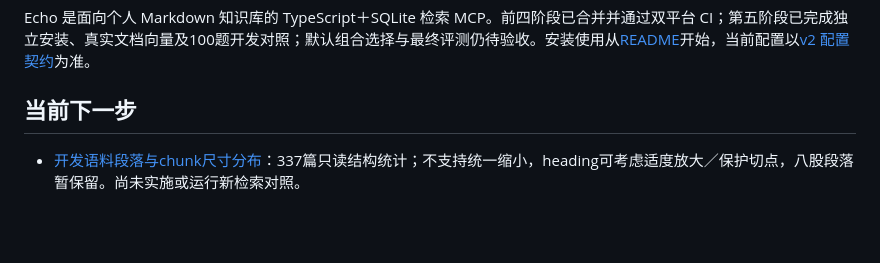
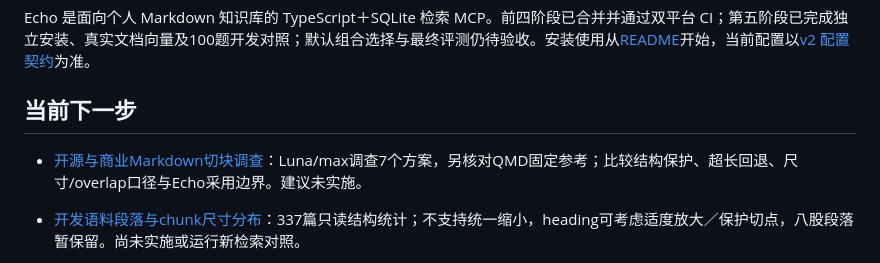
Before and after one commit to HuanHuanHuanFFF/Echo, a Markdown page: docs/README.md, the part around the change. GitHub-like rendering; blank space fills up the shorter version.

Commit message:
docs: 调查开源与商业 Markdown 切块机制

```diff
--- a/docs/README.md
+++ b/docs/README.md
@@ -5,6 +5,8 @@
 Echo 是面向个人 Markdown 知识库的 TypeScript＋SQLite 检索 MCP。前四阶段已合并并通过双平台 CI；第五阶段已完成独立安装、真实文档向量及100题开发对照；默认组合选择与最终评测仍待验收。安装使用从[README](../README.md)开始，当前配置以[v2 配置契约](design/configuration-profiles.md)为准。
 
 ## 当前下一步
+
+- [开源与商业Markdown切块调查](research/2026-09-17-markdown-chunking-solutions.md)：Luna/max调查7个方案，另核对QMD固定参考；比较结构保护、超长回退、尺寸/overlap口径与Echo采用边界。建议未实施。
 
 - [开发语料段落与chunk尺寸分布](evals/2026-09-17-corpus-shape.md)：337篇只读结构统计；不支持统一缩小，heading可考虑适度放大／保护切点，八股段落暂保留。尚未实施或运行新检索对照。
 
```
Also changed, not shown: docs/research/2026-09-17-markdown-chunking-solutions.md (added, +116 -0 lines).
